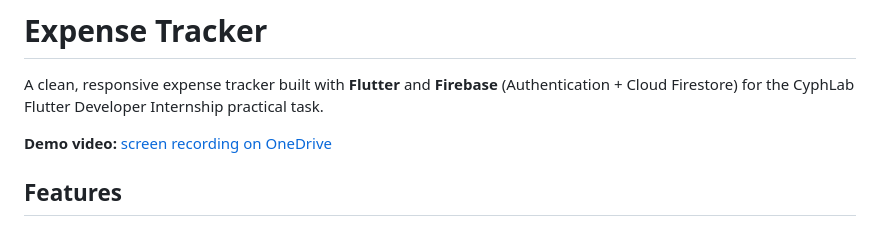
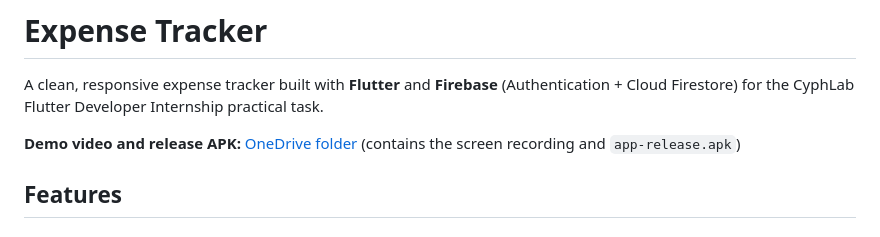
Before and after one commit to raviduravisara/expense-tracker, a Markdown page: README.md, the part around the change. Rendered like a GitHub page.

Commit message:
Add demo video and APK link to README

```diff
--- a/README.md
+++ b/README.md
@@ -2,7 +2,7 @@
 
 A clean, responsive expense tracker built with **Flutter** and **Firebase** (Authentication + Cloud Firestore) for the CyphLab Flutter Developer Internship practical task.
 
-**Demo video:** [screen recording on OneDrive](https://1drv.ms/f/c/cb64a54655cc30ab/IgBiw0gWmfipQJHH97ckRjViARZAjUCNYpLOz_APpm1KvzI?e=mR2xb5)
+**Demo video and release APK:** [OneDrive folder](https://1drv.ms/f/c/cb64a54655cc30ab/IgBiw0gWmfipQJHH97ckRjViARZAjUCNYpLOz_APpm1KvzI?e=mR2xb5) (contains the screen recording and `app-release.apk`)
 
 ## Features
 
```
